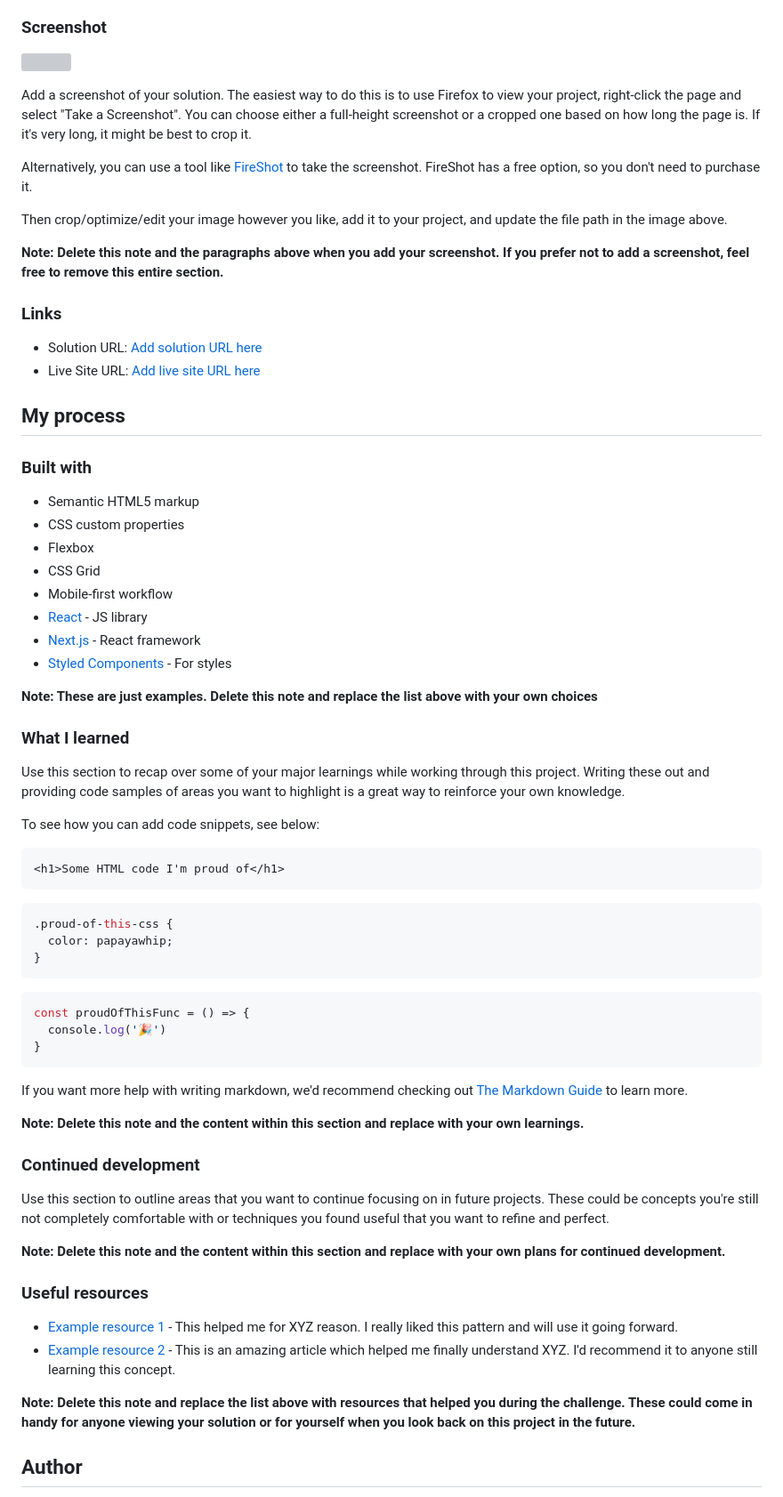
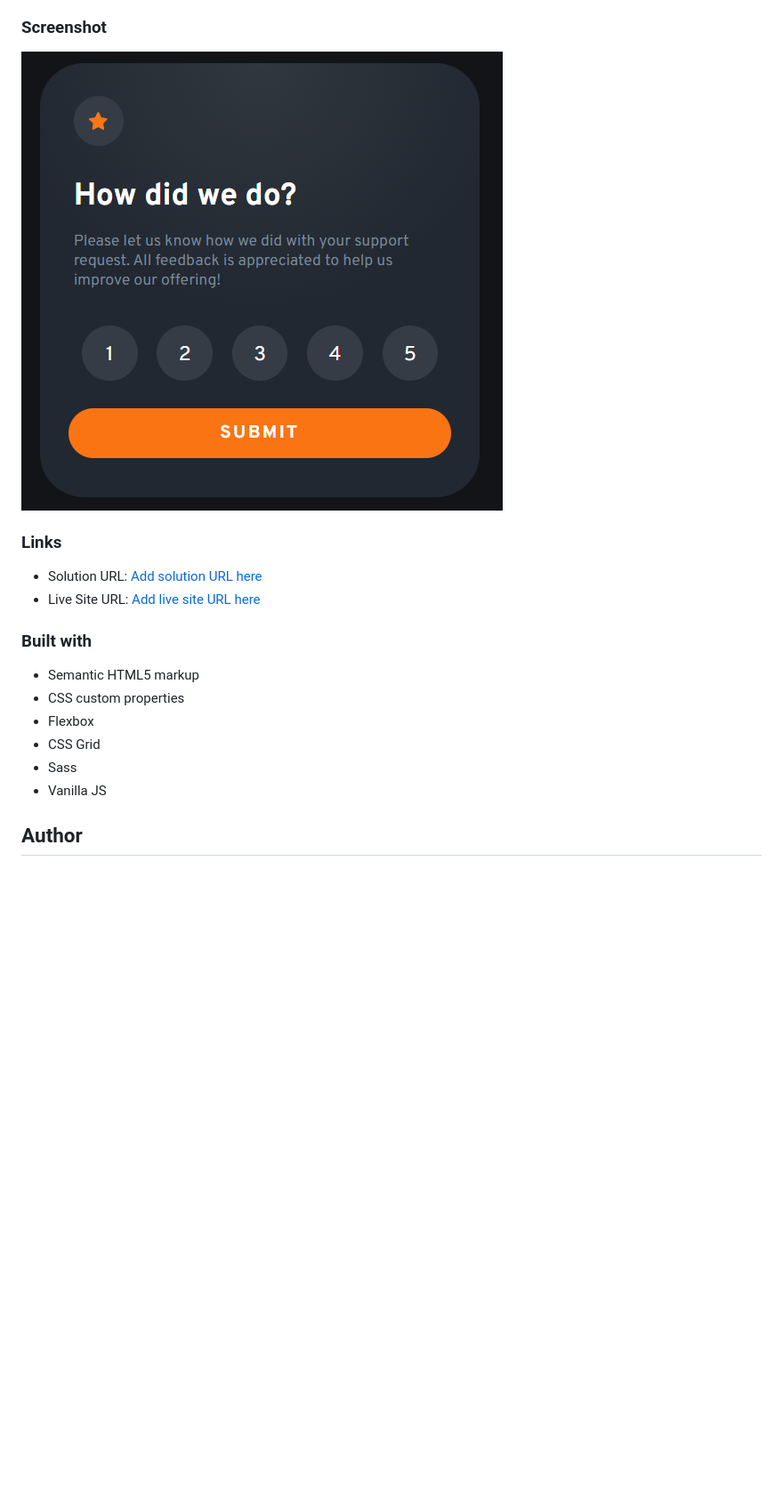
Before and after one commit to Pieris128/Frontend-Mentor-Components, a Markdown page: interactive-rating-component-main/README-template.md, the part around the change printed below. Shown: that part at 89% size. Drawn GitHub-style; pictures changed too: interactive-rating-component-main/images/solution-Screenshot.PNG (added); blank space fills up the shorter version; grey boxes are pictures that could not be loaded.

````diff
--- a/interactive-rating-component-main/README-template.md
+++ b/interactive-rating-component-main/README-template.md
@@ -31,22 +27,12 @@ Users should be able to:
 
 ### Screenshot
 
-![](./screenshot.jpg)
-
-Add a screenshot of your solution. The easiest way to do this is to use Firefox to view your project, right-click the page and select "Take a Screenshot". You can choose either a full-height screenshot or a cropped one based on how long the page is. If it's very long, it might be best to crop it.
-
-Alternatively, you can use a tool like [FireShot](https://getfireshot.com/) to take the screenshot. FireShot has a free option, so you don't need to purchase it.
-
-Then crop/optimize/edit your image however you like, add it to your project, and update the file path in the image above.
-
-**Note: Delete this note and the paragraphs above when you add your screenshot. If you prefer not to add a screenshot, feel free to remove this entire section.**
+![](./images/solution-Screenshot.PNG)
 
 ### Links
 
 - Solution URL: [Add solution URL here](https://your-solution-url.com)
-- Live Site URL: [Add live site URL here](https://your-live-site-url.com)
-
-## My process
+- Live Site URL: [Add live site URL here](https://rating-comp-frontendmentor.netlify.app)
 
 ### Built with
 
@@ -54,49 +40,8 @@ Then crop/optimize/edit your image however you like, add it to your project, and
 - CSS custom properties
 - Flexbox
 - CSS Grid
-- Mobile-first workflow
-- [React](https://reactjs.org/) - JS library
-- [Next.js](https://nextjs.org/) - React framework
-- [Styled Components](https://styled-components.com/) - For styles
-
-**Note: These are just examples. Delete this note and replace the list above with your own choices**
-
-### What I learned
-
-Use this section to recap over some of your major learnings while working through this project. Writing these out and providing code samples of areas you want to highlight is a great way to reinforce your own knowledge.
-
-To see how you can add code snippets, see below:
-
-```html
-<h1>Some HTML code I'm proud of</h1>
-```
-```css
-.proud-of-this-css {
-  color: papayawhip;
-}
-```
-```js
-const proudOfThisFunc = () => {
-  console.log('🎉')
-}
-```
-
-If you want more help with writing markdown, we'd recommend checking out [The Markdown Guide](https://www.markdownguide.org/) to learn more.
-
-**Note: Delete this note and the content within this section and replace with your own learnings.**
-
-### Continued development
-
-Use this section to outline areas that you want to continue focusing on in future projects. These could be concepts you're still not completely comfortable with or techniques you found useful that you want to refine and perfect.
-
-**Note: Delete this note and the content within this section and replace with your own plans for continued development.**
-
-### Useful resources
-
-- [Example resource 1](https://www.example.com) - This helped me for XYZ reason. I really liked this pattern and will use it going forward.
-- [Example resource 2](https://www.example.com) - This is an amazing article which helped me finally understand XYZ. I'd recommend it to anyone still learning this concept.
-
-**Note: Delete this note and replace the list above with resources that helped you during the challenge. These could come in handy for anyone viewing your solution or for yourself when you look back on this project in the future.**
+- Sass
+- Vanilla JS
 
 ## Author
 
````
Also changed, not shown: other parts of interactive-rating-component-main/README-template.md (+1 -15 lines), 1 other file.
